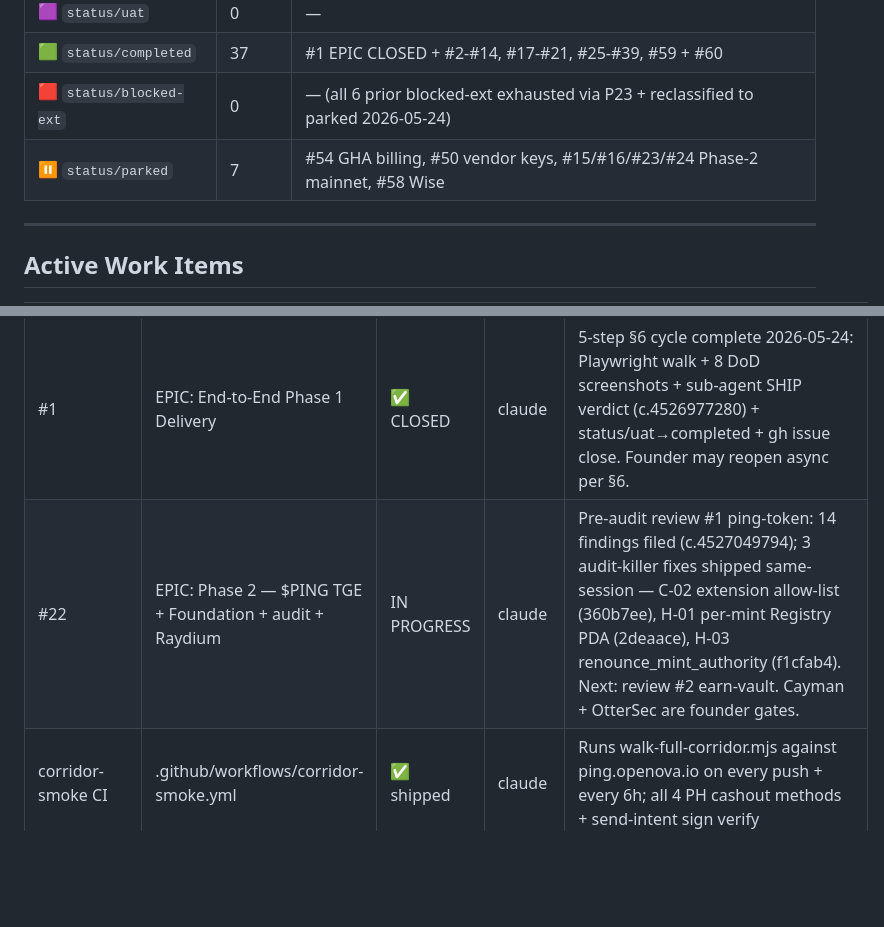
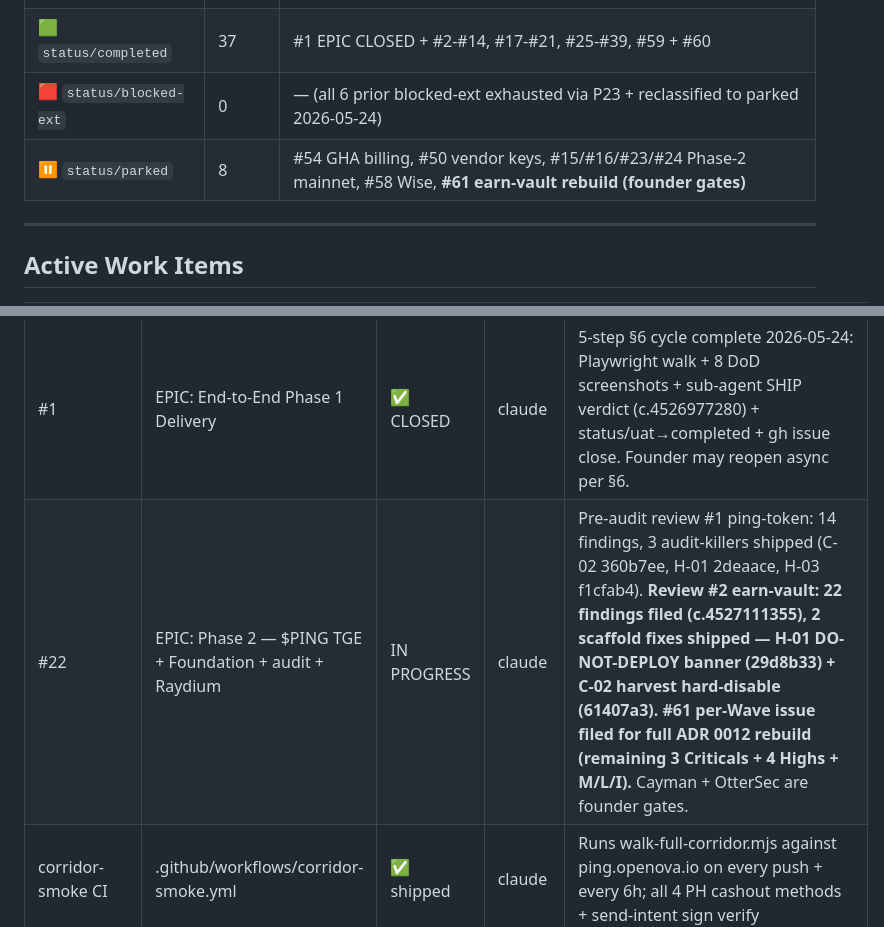
Before and after one commit to ping-cash/ping-cash, a Markdown page: docs/ledger/TRACKER.md, 2 parts joined by grey strips. GitHub-like rendering; blank space fills up the shorter version.

Commit message:
docs(tracker): earn-vault review #2 + 2 scaffold fixes + #61 rebuild filed
EPIC #22 row updated: 22 findings filed on earn-vault (c.4527111355), 2
scaffold fixes shipped (H-01 DO-NOT-DEPLOY banner 29d8b33 + C-02 harvest
hard-disable 61407a3); #61 per-Wave issue filed for full ADR 0012 rebuild
covering remaining 3 Criticals + 4 Highs + M/L/I.

Parked count: 7 → 8 (#61 added).

Refs ping-cash/ping-cash#22
Refs ping-cash/ping-cash#61

```diff
--- a/docs/ledger/TRACKER.md
+++ b/docs/ledger/TRACKER.md
@@ -39,7 +39,7 @@ Phase 1 MVP — Philippines corridor. Goal: ship one end-to-end transfer (GCC se
 | 🟪 `status/uat`         | 0     | —                                                                                     |
 | 🟩 `status/completed`   | 37    | #1 EPIC CLOSED + #2-#14, #17-#21, #25-#39, #59 + #60                                  |
 | 🟥 `status/blocked-ext` | 0     | — (all 6 prior blocked-ext exhausted via P23 + reclassified to parked 2026-05-24)     |
-| ⏸️ `status/parked`      | 7     | #54 GHA billing, #50 vendor keys, #15/#16/#23/#24 Phase-2 mainnet, #58 Wise           |
+| ⏸️ `status/parked`      | 8     | #54 GHA billing, #50 vendor keys, #15/#16/#23/#24 Phase-2 mainnet, #58 Wise, **#61 earn-vault rebuild (founder gates)** |
 
 ---
 
@@ -48,7 +48,7 @@ Phase 1 MVP — Philippines corridor. Goal: ship one end-to-end transfer (GCC se
 | ID                      | Title                                   | Status      | Owner  | DoD Gate                                                                                      |
 | ----------------------- | --------------------------------------- | ----------- | ------ | --------------------------------------------------------------------------------------------- |
 | #1                      | EPIC: End-to-End Phase 1 Delivery       | ✅ CLOSED   | claude | 5-step §6 cycle complete 2026-05-24: Playwright walk + 8 DoD screenshots + sub-agent SHIP verdict (c.4526977280) + status/uat→completed + gh issue close. Founder may reopen async per §6. |
-| #22                     | EPIC: Phase 2 — $PING TGE + Foundation + audit + Raydium | IN PROGRESS | claude | Pre-audit review #1 ping-token: 14 findings filed (c.4527049794); 3 audit-killer fixes shipped same-session — C-02 extension allow-list (360b7ee), H-01 per-mint Registry PDA (2deaace), H-03 renounce_mint_authority (f1cfab4). Next: review #2 earn-vault. Cayman + OtterSec are founder gates. |
+| #22                     | EPIC: Phase 2 — $PING TGE + Foundation + audit + Raydium | IN PROGRESS | claude | Pre-audit review #1 ping-token: 14 findings, 3 audit-killers shipped (C-02 360b7ee, H-01 2deaace, H-03 f1cfab4). **Review #2 earn-vault: 22 findings filed (c.4527111355), 2 scaffold fixes shipped — H-01 DO-NOT-DEPLOY banner (29d8b33) + C-02 harvest hard-disable (61407a3). #61 per-Wave issue filed for full ADR 0012 rebuild (remaining 3 Criticals + 4 Highs + M/L/I).** Cayman + OtterSec are founder gates. |
 | corridor-smoke CI       | .github/workflows/corridor-smoke.yml    | ✅ shipped  | claude | Runs walk-full-corridor.mjs against ping.openova.io on every push + every 6h; all 4 PH cashout methods + send-intent sign verify |
 | #5                      | auth-service (phone OTP → JWT → wallet) | ✅ closed   | claude | Walked at /auth/\* (stub mode)                                                                |
 | #10                     | fx-service (Pyth + 0.4% spread)         | ✅ closed   | claude | Walked at /fx/\* (stub-rate oracle)                                                           |
```
